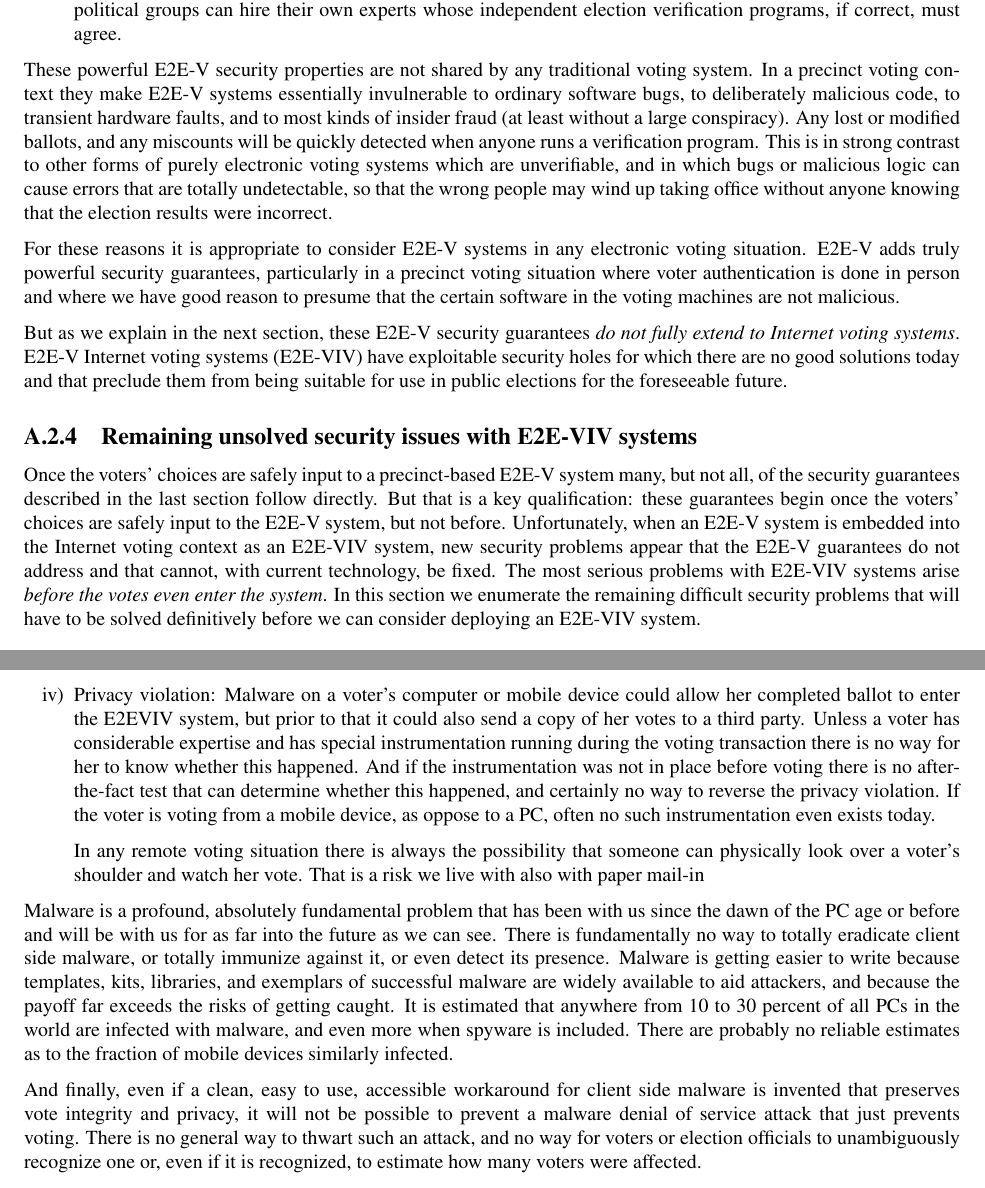
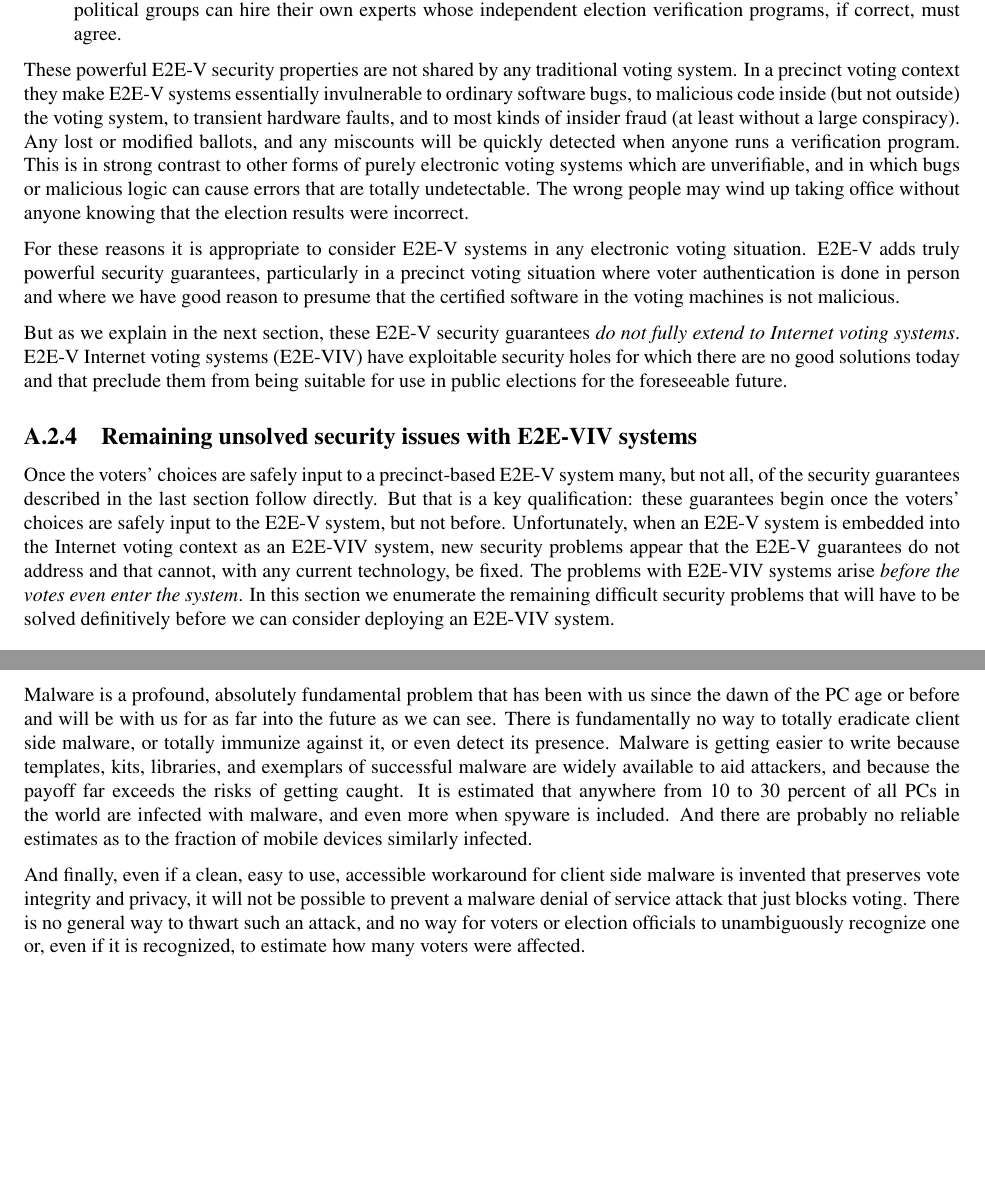
Before and after one commit to GaloisInc/e2eviv, a LaTeX thesis (report/report.tex, which reads report/expert_statements.tex): two parts of pages 111 and 115 of 127, joined at a grey line, cut so that both start at the same text, the shorter picture padded with empty space. Compiled offline with pdfLaTeX.

Commit message:
Integrated errata to David Jefferson's statement.

```diff
--- a/report/expert_statements.tex
+++ b/report/expert_statements.tex
@@ -184,21 +185,21 @@ the following fundamental security properties:
 These powerful E2E-V security properties are not shared by any
 traditional voting system. In a precinct voting context they make
 E2E-V systems essentially invulnerable to ordinary software bugs, to
-deliberately malicious code, to transient hardware faults, and to most
-kinds of insider fraud (at least without a large conspiracy). Any lost
-or modified ballots, and any miscounts will be quickly detected when
-anyone runs a verification program. This is in strong contrast to
-other forms of purely electronic voting systems which are
-unverifiable, and in which bugs or malicious logic can cause errors
-that are totally undetectable, so that the wrong people may wind up
-taking office without anyone knowing that the election results were
-incorrect.
+malicious code inside (but not outside) the voting system, to
+transient hardware faults, and to most kinds of insider fraud (at
+least without a large conspiracy). Any lost or modified ballots, and
+any miscounts will be quickly detected when anyone runs a verification
+program. This is in strong contrast to other forms of purely
+electronic voting systems which are unverifiable, and in which bugs or
+malicious logic can cause errors that are totally undetectable.  The
+wrong people may wind up taking office without anyone knowing that the
+election results were incorrect.
 
 For these reasons it is appropriate to consider E2E-V systems in any
 electronic voting situation. E2E-V adds truly powerful security
 guarantees, particularly in a precinct voting situation where voter
 authentication is done in person and where we have good reason to
-presume that the certain software in the voting machines are not
+presume that the certified software in the voting machines is not
 malicious.
 
 But as we explain in the next section, these E2E-V security guarantees
@@ -216,11 +217,12 @@ guarantees begin once the voters' choices are safely input to the
 E2E-V system, but not before. Unfortunately, when an E2E-V system is
 embedded into the Internet voting context as an E2E-VIV system, new
 security problems appear that the E2E-V guarantees do not address and
-that cannot, with current technology, be fixed. The most serious
-problems with E2E-VIV systems arise \emph{before the votes even enter
-  the system}. In this section we enumerate the remaining difficult
+that cannot, with any current technology, be fixed. The problems with
+E2E-VIV systems arise \emph{before the votes even enter the
+  system}. In this section we enumerate the remaining difficult
 security problems that will have to be solved definitively before we
 can consider deploying an E2E-VIV system.
+
 
 \subsubsection{Voter authentication}
 
@@ -492,20 +494,5 @@ fundamental ways.
     likely not know to vote from a different machine!}
 
-\item Privacy violation: Malware on a voter's computer or mobile
-  device could allow her completed ballot to enter the E2EVIV system,
-  but prior to that it could also send a copy of her votes to a third
-  party. Unless a voter has considerable expertise and has special
-  instrumentation running during the voting transaction there is no
-  way for her to know whether this happened. And if the
-  instrumentation was not in place before voting there is no
-  after-the-fact test that can determine whether this happened, and
-  certainly no way to reverse the privacy violation. If the voter is
-  voting from a mobile device, as oppose to a PC, often no such
-  instrumentation even exists today.
-
-  In any remote voting situation there is always the possibility that
-  someone can physically look over a voter's shoulder and watch her
-  vote. That is a risk we live with also with paper mail-in
 \end{enumerate}
 
 Malware is a profound, absolutely fundamental problem that has been
@@ -517,14 +504,14 @@ because templates, kits, libraries, and exemplars of successful
 malware are widely available to aid attackers, and because the payoff
 far exceeds the risks of getting caught. It is estimated that anywhere
 from 10 to 30 percent of all PCs in the world are infected with
-malware, and even more when spyware is included. There are probably no
-reliable estimates as to the fraction of mobile devices similarly
-infected.
+malware, and even more when spyware is included. And there are
+probably no reliable estimates as to the fraction of mobile devices
+similarly infected.
 
 And finally, even if a clean, easy to use, accessible workaround for
 client side malware is invented that preserves vote integrity and
 privacy, it will not be possible to prevent a malware denial of
-service attack that just prevents voting. There is no general way to
+service attack that just blocks voting. There is no general way to
 thwart such an attack, and no way for voters or election officials to
 unambiguously recognize one or, even if it is recognized, to estimate
 how many voters were affected.
```
Also changed, not shown: report/report.pdf, report/expert_statements.tex (21 more changed lines).
